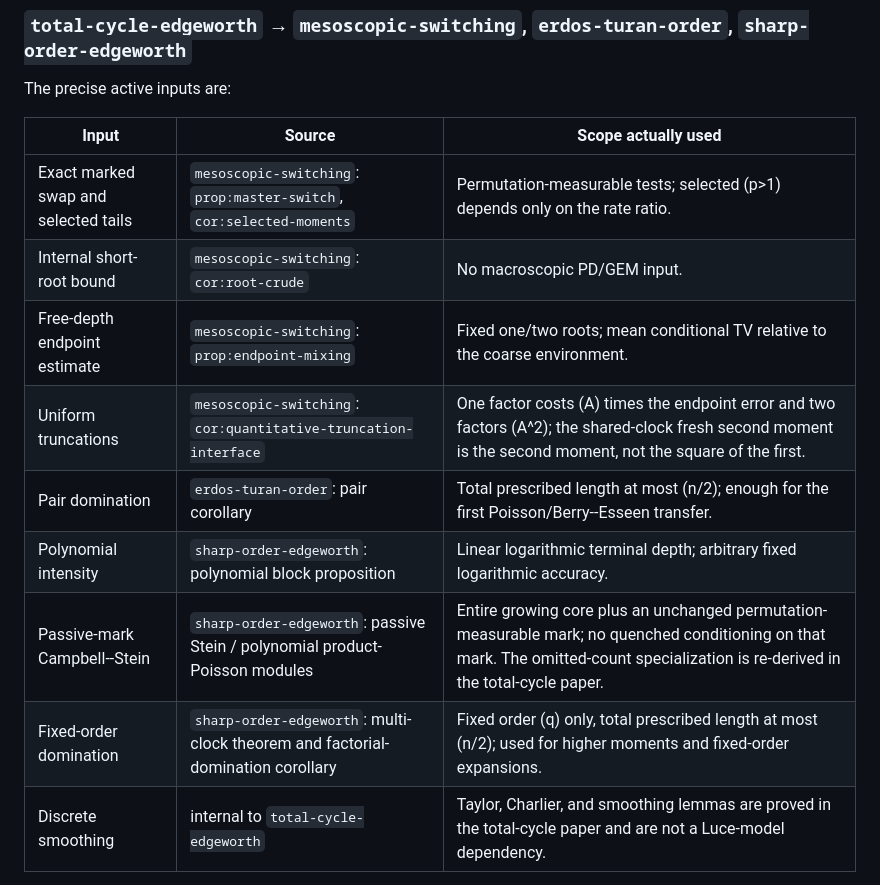
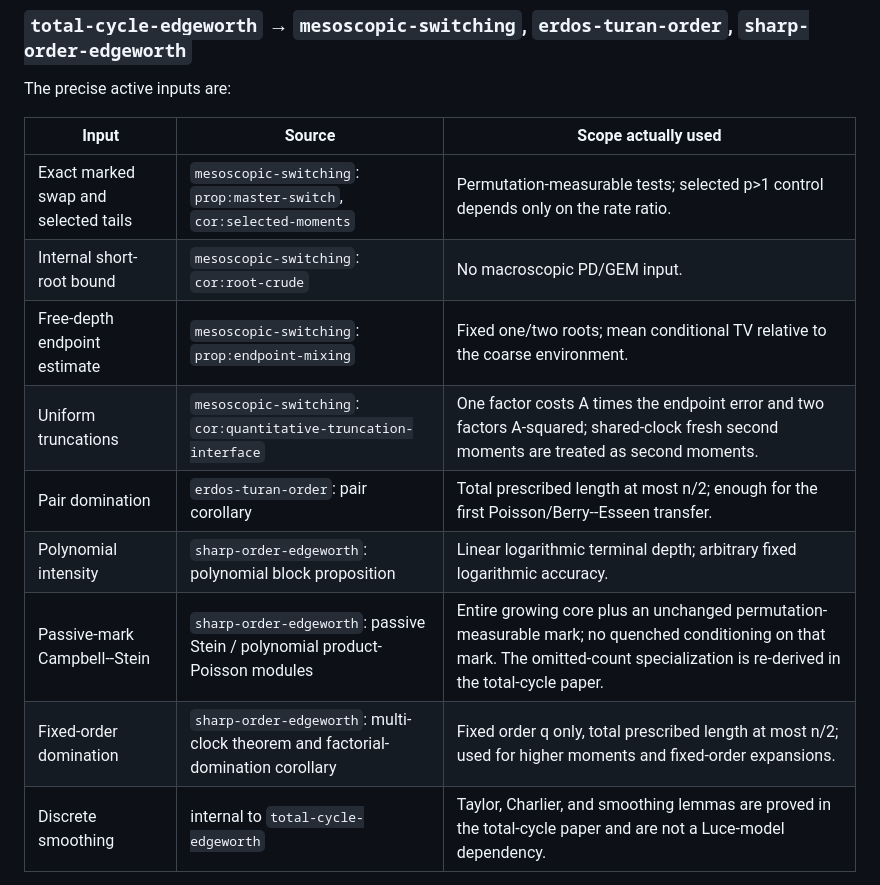
Before and after one commit to long-mathematics/luce-tsetlin-permutations, a Markdown page: DEPENDENCIES.md, the part around one of its changes. GitHub-like rendering.

```diff
--- a/DEPENDENCIES.md
+++ b/DEPENDENCIES.md
@@ -76,14 +63,14 @@ The precise active inputs are:
 
 | Input | Source | Scope actually used |
 | --- | --- | --- |
-| Exact marked swap and selected tails | `mesoscopic-switching`: `prop:master-switch`, `cor:selected-moments` | Permutation-measurable tests; selected (p>1) depends only on the rate ratio. |
+| Exact marked swap and selected tails | `mesoscopic-switching`: `prop:master-switch`, `cor:selected-moments` | Permutation-measurable tests; selected p>1 control depends only on the rate ratio. |
 | Internal short-root bound | `mesoscopic-switching`: `cor:root-crude` | No macroscopic PD/GEM input. |
 | Free-depth endpoint estimate | `mesoscopic-switching`: `prop:endpoint-mixing` | Fixed one/two roots; mean conditional TV relative to the coarse environment. |
-| Uniform truncations | `mesoscopic-switching`: `cor:quantitative-truncation-interface` | One factor costs (A) times the endpoint error and two factors (A^2); the shared-clock fresh second moment is the second moment, not the square of the first. |
-| Pair domination | `erdos-turan-order`: pair corollary | Total prescribed length at most (n/2); enough for the first Poisson/Berry--Esseen transfer. |
+| Uniform truncations | `mesoscopic-switching`: `cor:quantitative-truncation-interface` | One factor costs A times the endpoint error and two factors A-squared; shared-clock fresh second moments are treated as second moments. |
+| Pair domination | `erdos-turan-order`: pair corollary | Total prescribed length at most n/2; enough for the first Poisson/Berry--Esseen transfer. |
 | Polynomial intensity | `sharp-order-edgeworth`: polynomial block proposition | Linear logarithmic terminal depth; arbitrary fixed logarithmic accuracy. |
 | Passive-mark Campbell--Stein | `sharp-order-edgeworth`: passive Stein / polynomial product-Poisson modules | Entire growing core plus an unchanged permutation-measurable mark; no quenched conditioning on that mark. The omitted-count specialization is re-derived in the total-cycle paper. |
-| Fixed-order domination | `sharp-order-edgeworth`: multi-clock theorem and factorial-domination corollary | Fixed order (q) only, total prescribed length at most (n/2); used for higher moments and fixed-order expansions. |
+| Fixed-order domination | `sharp-order-edgeworth`: multi-clock theorem and factorial-domination corollary | Fixed order q only, total prescribed length at most n/2; used for higher moments and fixed-order expansions. |
 | Discrete smoothing | internal to `total-cycle-edgeworth` | Taylor, Charlier, and smoothing lemmas are proved in the total-cycle paper and are not a Luce-model dependency. |
 
 The total-cycle proof does not use the active macroscopic PD/GEM paper, regular-profile paper, or any endpoint-singular extraction.
```
Also changed, not shown: other parts of DEPENDENCIES.md (+8 -42 lines).
